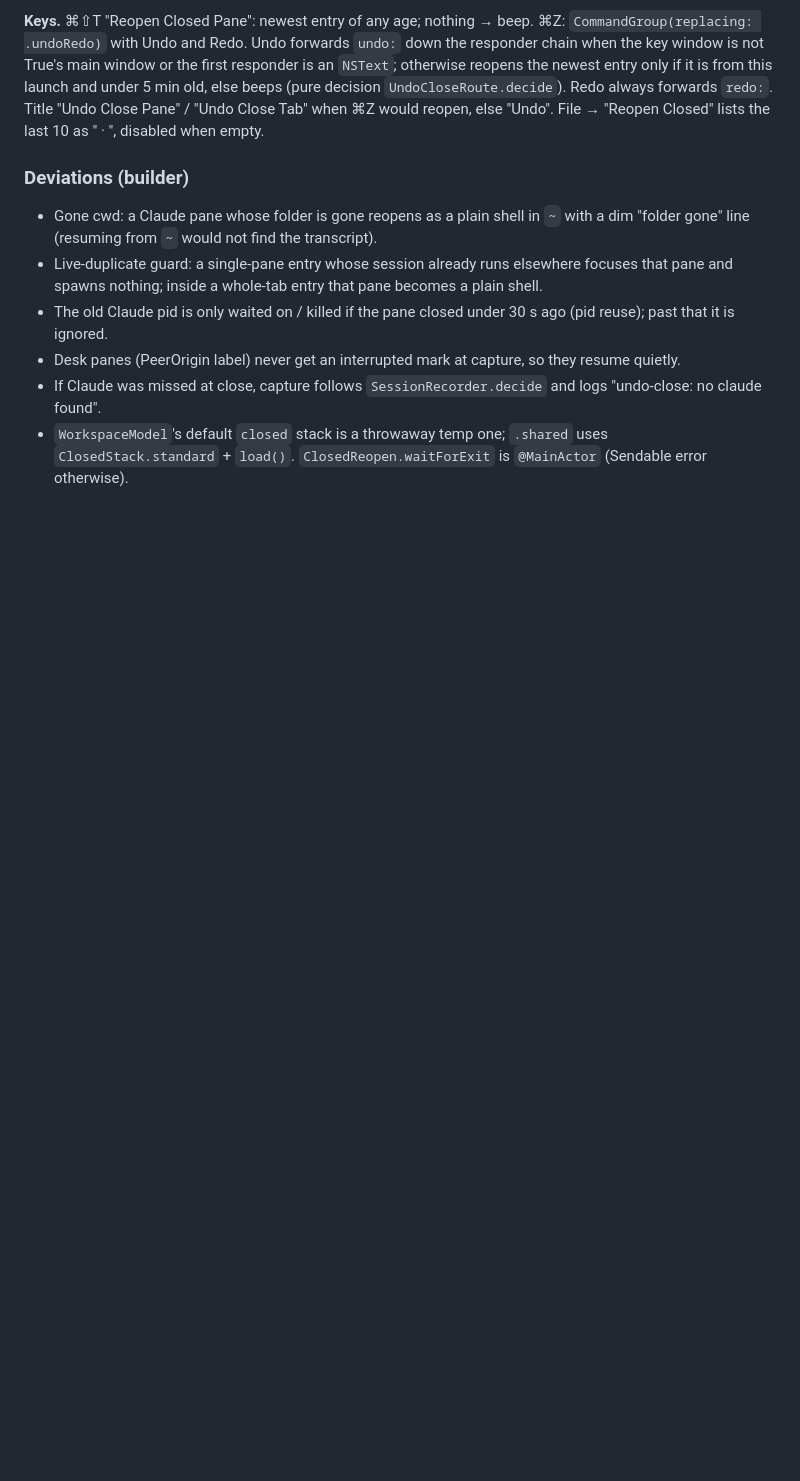
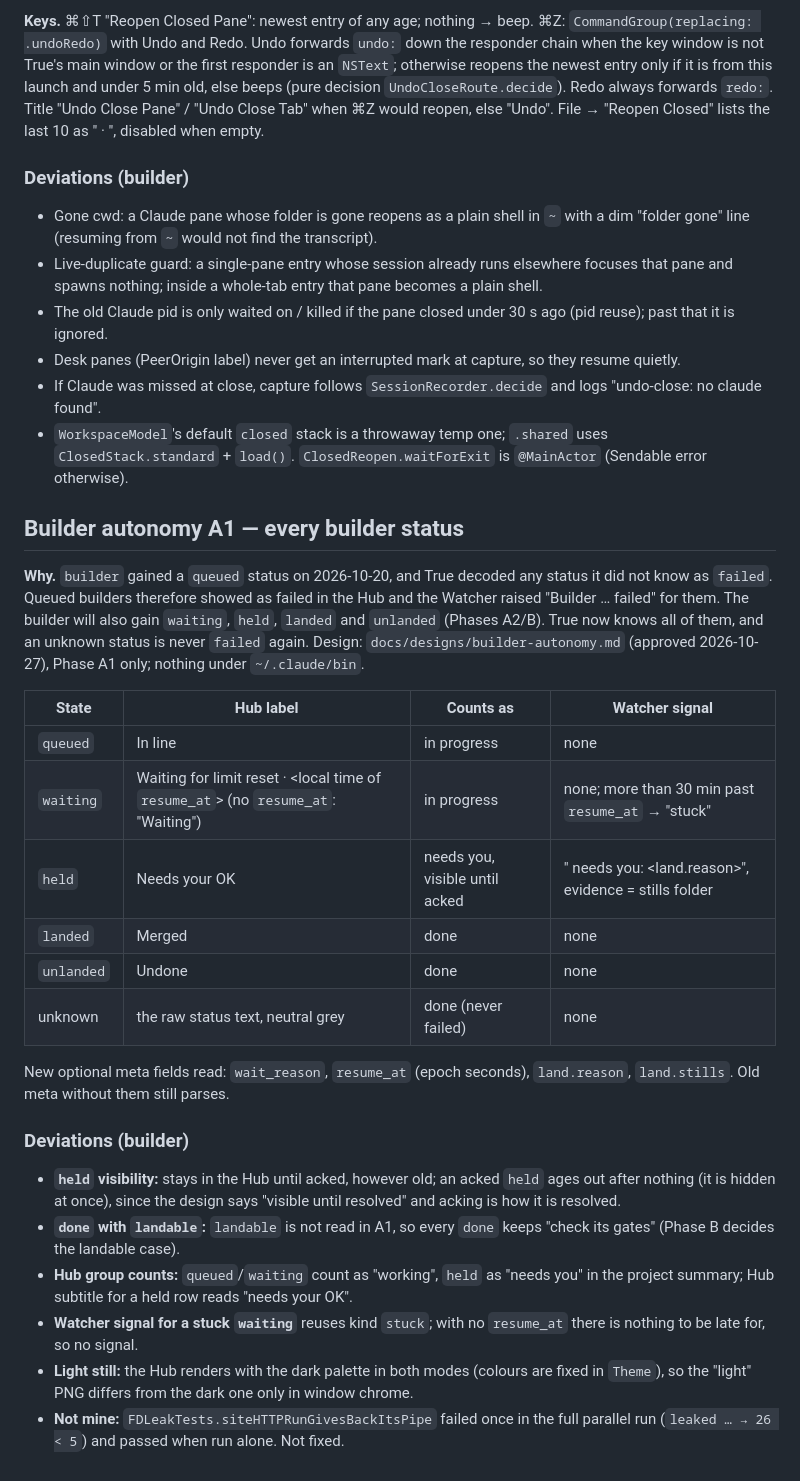
Before and after one commit to yahiaelmahdi7-bit/true, a Markdown page: SPEC.md, the part around the change. GitHub-like rendering; blank space fills up the shorter version.

Commit message:
SPEC: Builder autonomy A1 — every builder status
Why: queued builders decode as failed; table of state, label and signal.

Co-Authored-By: Claude Sonnet 5.5 <noreply@anthropic.com>

```diff
--- a/SPEC.md
+++ b/SPEC.md
@@ -1056,3 +1056,26 @@ Mahmoud delegates two jobs on finance-director-os back to back; Yahia's True ope
 - Desk panes (PeerOrigin label) never get an interrupted mark at capture, so they resume quietly.
 - If Claude was missed at close, capture follows `SessionRecorder.decide` and logs "undo-close: no claude found".
 - `WorkspaceModel`'s default `closed` stack is a throwaway temp one; `.shared` uses `ClosedStack.standard` + `load()`. `ClosedReopen.waitForExit` is `@MainActor` (Sendable error otherwise).
+
+## Builder autonomy A1 — every builder status
+
+**Why.** `builder` gained a `queued` status on 2026-10-20, and True decoded any status it did not know as `failed`. Queued builders therefore showed as failed in the Hub and the Watcher raised "Builder … failed" for them. The builder will also gain `waiting`, `held`, `landed` and `unlanded` (Phases A2/B). True now knows all of them, and an unknown status is never `failed` again. Design: `docs/designs/builder-autonomy.md` (approved 2026-10-27), Phase A1 only; nothing under `~/.claude/bin`.
+
+| State | Hub label | Counts as | Watcher signal |
+|---|---|---|---|
+| `queued` | In line | in progress | none |
+| `waiting` | Waiting for limit reset · <local time of `resume_at`> (no `resume_at`: "Waiting") | in progress | none; more than 30 min past `resume_at` → "stuck" |
+| `held` | Needs your OK | needs you, visible until acked | "<name> needs you: <land.reason>", evidence = stills folder |
+| `landed` | Merged | done | none |
+| `unlanded` | Undone | done | none |
+| unknown | the raw status text, neutral grey | done (never failed) | none |
+
+New optional meta fields read: `wait_reason`, `resume_at` (epoch seconds), `land.reason`, `land.stills`. Old meta without them still parses.
+
+### Deviations (builder)
+- **`held` visibility:** stays in the Hub until acked, however old; an acked `held` ages out after nothing (it is hidden at once), since the design says "visible until resolved" and acking is how it is resolved.
+- **`done` with `landable`:** `landable` is not read in A1, so every `done` keeps "check its gates" (Phase B decides the landable case).
+- **Hub group counts:** `queued`/`waiting` count as "working", `held` as "needs you" in the project summary; Hub subtitle for a held row reads "needs your OK".
+- **Watcher signal for a stuck `waiting`** reuses kind `stuck`; with no `resume_at` there is nothing to be late for, so no signal.
+- **Light still:** the Hub renders with the dark palette in both modes (colours are fixed in `Theme`), so the "light" PNG differs from the dark one only in window chrome.
+- **Not mine:** `FDLeakTests.siteHTTPRunGivesBackItsPipe` failed once in the full parallel run (`leaked … → 26 < 5`) and passed when run alone. Not fixed.
```
